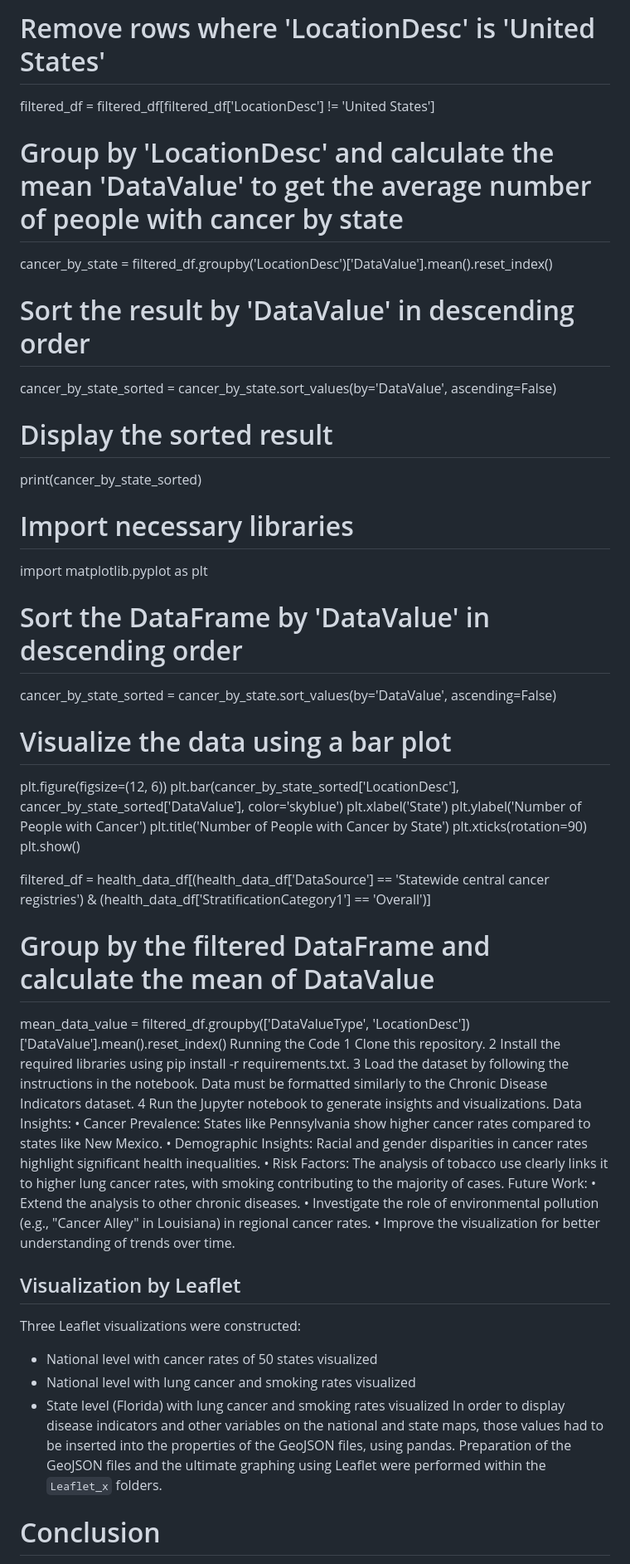
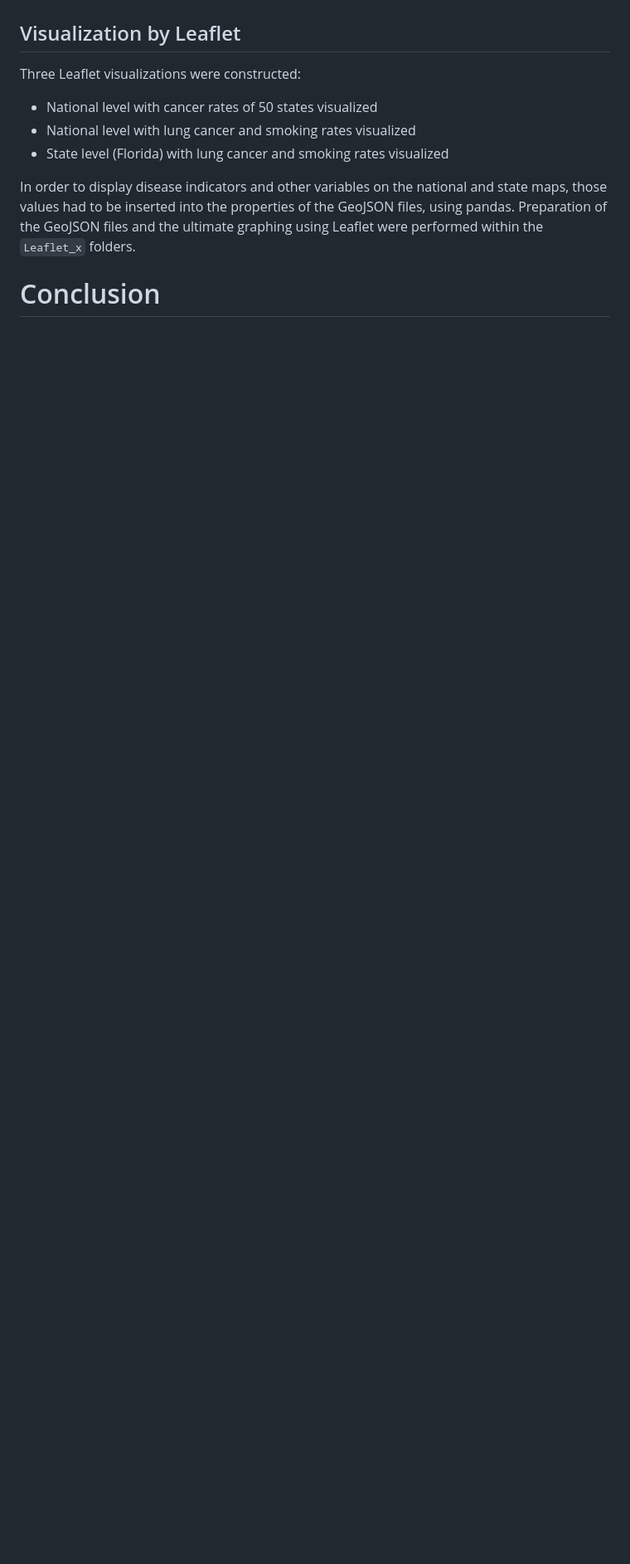
Before and after one commit to kevinzhouhogwarts/project-3-group-10, a Markdown page: README.md, the part around the change printed below. Shown: that part at 83% size. Rendered like a GitHub page; blank space fills up the shorter version.

```diff
--- a/README.md
+++ b/README.md
@@ -68,55 +54,12 @@ filtered_df = health_data_df[
-# Remove rows where 'LocationDesc' is 'United States'
-filtered_df = filtered_df[filtered_df['LocationDesc'] != 'United States']
-
-# Group by 'LocationDesc' and calculate the mean 'DataValue' to get the average number of people with cancer by state
-cancer_by_state = filtered_df.groupby('LocationDesc')['DataValue'].mean().reset_index()
-
-# Sort the result by 'DataValue' in descending order
-cancer_by_state_sorted = cancer_by_state.sort_values(by='DataValue', ascending=False)
-
-# Display the sorted result
-print(cancer_by_state_sorted)
-
-# Import necessary libraries
-import matplotlib.pyplot as plt
-
-# Sort the DataFrame by 'DataValue' in descending order
-cancer_by_state_sorted = cancer_by_state.sort_values(by='DataValue', ascending=False)
-
-# Visualize the data using a bar plot
-plt.figure(figsize=(12, 6))
-plt.bar(cancer_by_state_sorted['LocationDesc'], cancer_by_state_sorted['DataValue'], color='skyblue')
-plt.xlabel('State')
-plt.ylabel('Number of People with Cancer')
-plt.title('Number of People with Cancer by State')
-plt.xticks(rotation=90)
-plt.show()
-
-filtered_df = health_data_df[(health_data_df['DataSource'] == 'Statewide central cancer registries') &
-                 (health_data_df['StratificationCategory1'] == 'Overall')]
-
-# Group by the filtered DataFrame and calculate the mean of DataValue
-mean_data_value = filtered_df.groupby(['DataValueType', 'LocationDesc'])['DataValue'].mean().reset_index()
-Running the Code
-1	Clone this repository.
-2	Install the required libraries using pip install -r requirements.txt.
-3	Load the dataset by following the instructions in the notebook. Data must be formatted similarly to the Chronic Disease Indicators dataset.
-4	Run the Jupyter notebook to generate insights and visualizations.
-Data Insights:
-•	Cancer Prevalence: States like Pennsylvania show higher cancer rates compared to states like New Mexico.
-•	Demographic Insights: Racial and gender disparities in cancer rates highlight significant health inequalities.
-•	Risk Factors: The analysis of tobacco use clearly links it to higher lung cancer rates, with smoking contributing to the majority of cases.
-Future Work:
-•	Extend the analysis to other chronic diseases.
-•	Investigate the role of environmental pollution (e.g., "Cancer Alley" in Louisiana) in regional cancer rates.
-•	Improve the visualization for better understanding of trends over time.
 
 ## Visualization by Leaflet
 Three Leaflet visualizations were constructed:
 * National level with cancer rates of 50 states visualized
 * National level with lung cancer and smoking rates visualized
 * State level (Florida) with lung cancer and smoking rates visualized
+
 In order to display disease indicators and other variables on the national and state maps, those values had to be inserted into the properties of the GeoJSON files, using pandas. Preparation of the GeoJSON files and the ultimate graphing using Leaflet were performed within the `Leaflet_x` folders.
+
 
 # Conclusion
 The Chronic Disease Indicators allow for comparative analysis of a variety of disease measurements between states. However, due to the myriad factors impacting health and disease incidence, to even begin to draw correlations and conclusions regarding the causes or associations of disease, even more external data is needed.
```
Also changed, not shown: other parts of README.md (+24 -38 lines).
